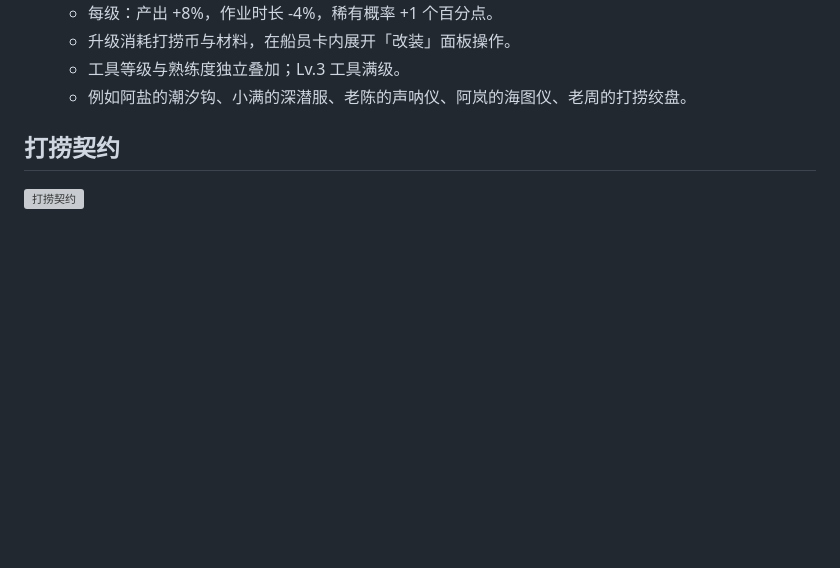
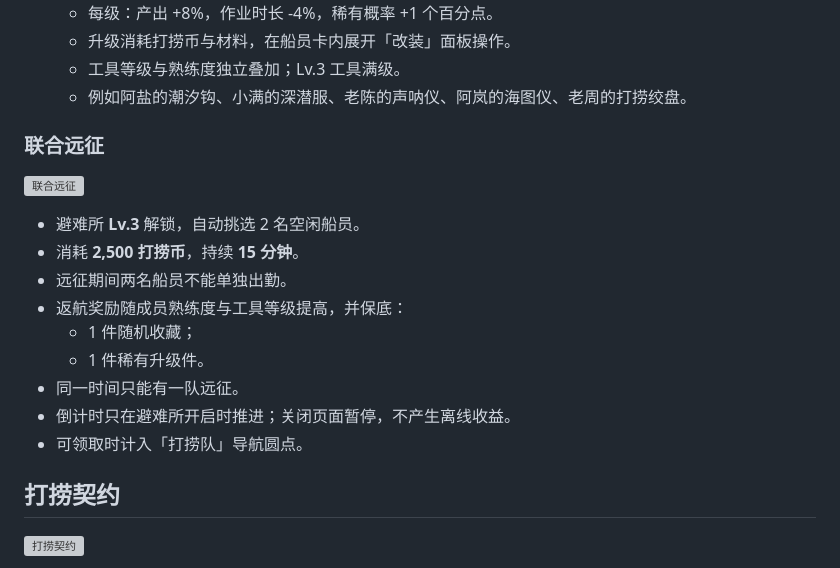
Before and after one commit to YHSome/crazy-water-world, a Markdown page: README.md, the part around the change. Drawn GitHub-style; blank space fills up the shorter version; grey boxes are pictures that could not be loaded.

Commit message:
v6.7: 船员联合远征

```diff
--- a/README.md
+++ b/README.md
@@ -260,6 +260,20 @@
   - 升级消耗打捞币与材料，在船员卡内展开「改装」面板操作。
   - 工具等级与熟练度独立叠加；Lv.3 工具满级。
   - 例如阿盐的潮汐钩、小满的深潜服、老陈的声呐仪、阿岚的海图仪、老周的打捞绞盘。
+
+### 联合远征
+
+![联合远征](docs/preview-expedition.webp)
+
+- 避难所 **Lv.3** 解锁，自动挑选 2 名空闲船员。
+- 消耗 **2,500 打捞币**，持续 **15 分钟**。
+- 远征期间两名船员不能单独出勤。
+- 返航奖励随成员熟练度与工具等级提高，并保底：
+  - 1 件随机收藏；
+  - 1 件稀有升级件。
+- 同一时间只能有一队远征。
+- 倒计时只在避难所开启时推进；关闭页面暂停，不产生离线收益。
+- 可领取时计入「打捞队」导航圆点。
 
 ## 打捞契约
 
```
